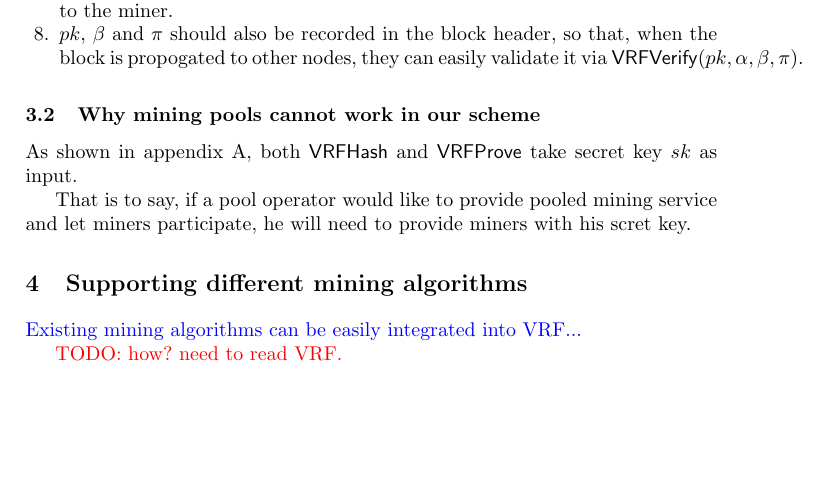
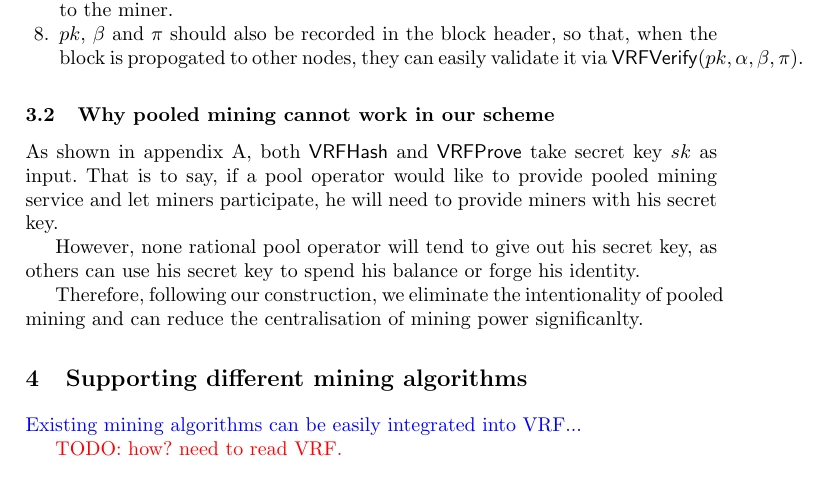
Before and after one commit to DEX-ware/vrf-mining, a LaTeX paper (paper/main.tex, which reads paper/sections/3vrf-based-mining.tex): part of page 3 of 5, cut so that both start at the same text, the shorter picture padded with empty space. Compiled offline with pdfLaTeX.

Commit message:
draft section3

```diff
--- a/paper/sections/3vrf-based-mining.tex
+++ b/paper/sections/3vrf-based-mining.tex
@@ -31,13 +31,13 @@ In the case of solo mining, our sheme works as follows.
     \item $pk$, $\beta$ and $\pi$ should also be recorded in the block header, so that, when the block is propogated to other nodes, they can easily validate it via $\mathsf{VRFVerify}(pk, \alpha, \beta, \pi)$.
 \end{enumerate}
 
-\subsection{Why mining pools cannot work in our scheme}
+\subsection{Why pooled mining cannot work in our scheme}
 
 % need private key
 As shown in appendix~\ref{vrf_standardised_construction}, both $\mathsf{VRFHash}$ and $\mathsf{VRFProve}$ take secret key $sk$ as input.
+That is to say, if a pool operator would like to provide pooled mining service and let miners participate, he will need to provide miners with his secret key.
 
-That is to say, if a pool operator would like to provide pooled mining service and let miners participate, he will need to provide miners with his scret key.
+% none would like to provide private key
+However, none rational pool operator will tend to give out his secret key, as others can use his secret key to spend his balance or forge his identity.
 
-% no client would like to provide private key
-
-% balance be spent
+Therefore, following our construction, we eliminate the intentionality of pooled mining and can reduce the centralisation of mining power significanlty.
```
